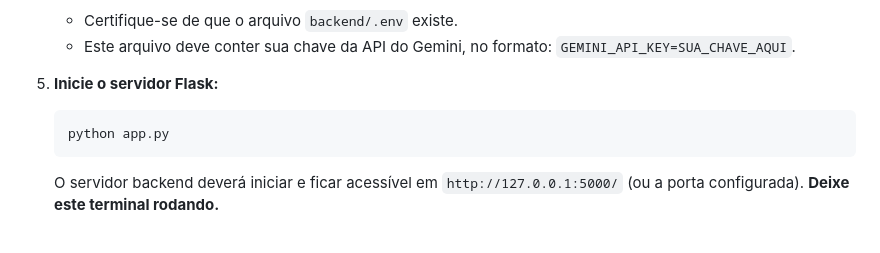
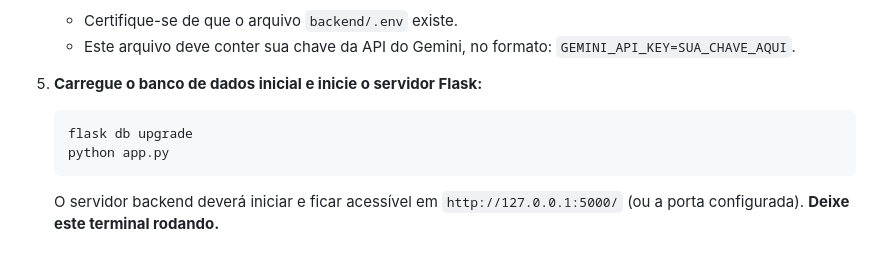
Before and after one commit to ghribas/jogai, a Markdown page: HOWTORUN.md, the part around the change. Rendered like a GitHub page.

````diff
--- a/HOWTORUN.md
+++ b/HOWTORUN.md
@@ -32,8 +32,9 @@ Para instruções de configuração completas, incluindo instalação de pré-re
     *   Certifique-se de que o arquivo `backend/.env` existe.
     *   Este arquivo deve conter sua chave da API do Gemini, no formato: `GEMINI_API_KEY=SUA_CHAVE_AQUI`.
 
-5.  **Inicie o servidor Flask:**
+5.  **Carregue o banco de dados inicial e inicie o servidor Flask:**
     ```bash
+    flask db upgrade
     python app.py
     ```
     O servidor backend deverá iniciar e ficar acessível em `http://127.0.0.1:5000/` (ou a porta configurada).
````
